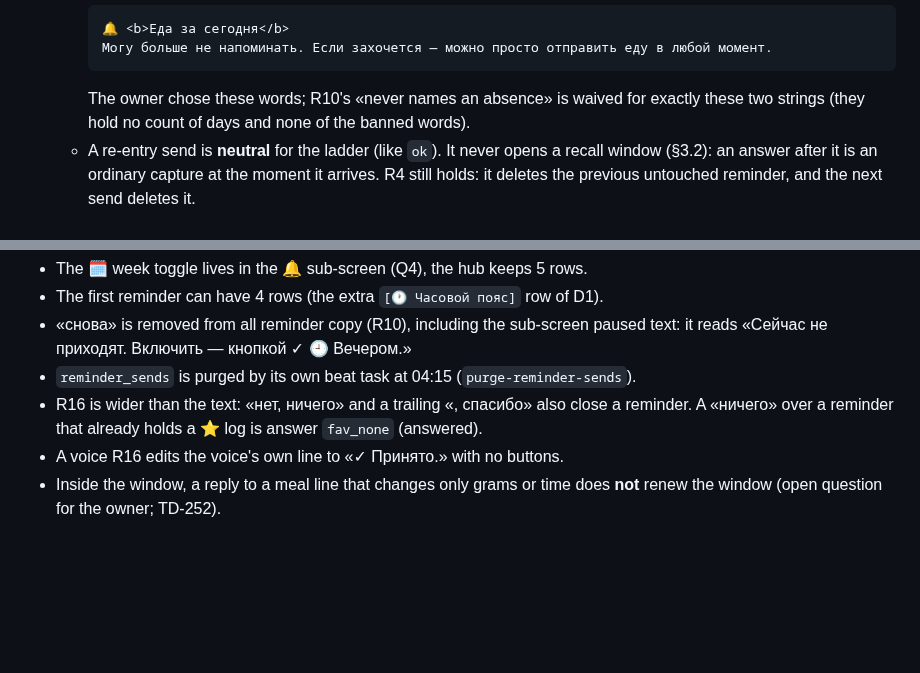
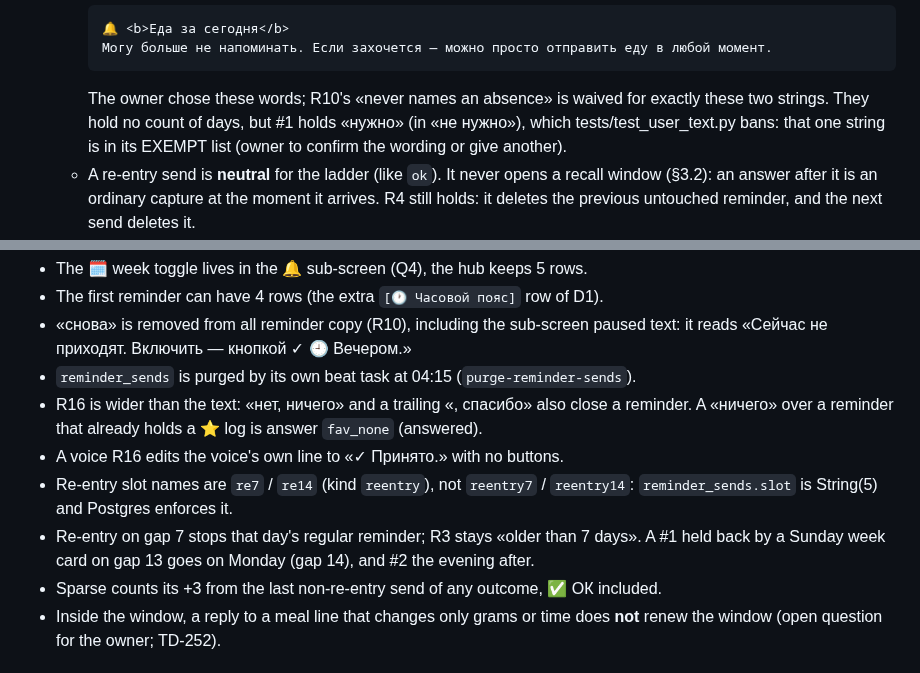
Before and after one commit to JuliiaZhuravleva/nutricore, a Markdown page: docs/stages/06-reminders.md, 2 parts joined by grey strips. GitHub-like rendering; blank space fills up the shorter version.

Commit message:
docs(reminders): R1c deviations (re7/re14, gap-7 order, «не нужно» exemption)
Co-Authored-By: Claude Opus 5.5 <noreply@anthropic.com>
Claude-Session: https://claude.ai/code/session_01MZRdTwfgsq5t2Rj8bQ2KUP

````diff
--- a/docs/stages/06-reminders.md
+++ b/docs/stages/06-reminders.md
@@ -62,7 +62,9 @@ Slice **R1c** on this branch. Where these disagree with R3, R9, §3.1, §5.6, §
     Могу больше не напоминать. Если захочется — можно просто отправить еду в любой момент.
     ```
     The owner chose these words; R10's «never names an absence» is waived for exactly these two
-    strings (they hold no count of days and none of the banned words).
+    strings. They hold no count of days, but #1 holds «нужно» (in «не нужно»), which
+    tests/test_user_text.py bans: that one string is in its EXEMPT list (owner to confirm the
+    wording or give another).
   - A re-entry send is **neutral** for the ladder (like `ok`). It never opens a recall window
     (§3.2): an answer after it is an ordinary capture at the moment it arrives. R4 still holds: it
     deletes the previous untouched reminder, and the next send deletes it.
@@ -114,6 +116,11 @@ Slice **R1c** on this branch. Where these disagree with R3, R9, §3.1, §5.6, §
 - R16 is wider than the text: «нет, ничего» and a trailing «, спасибо» also close a reminder.
   A «ничего» over a reminder that already holds a ⭐ log is answer `fav_none` (answered).
 - A voice R16 edits the voice's own line to «✓ Принято.» with no buttons.
+- Re-entry slot names are `re7` / `re14` (kind `reentry`), not `reentry7` / `reentry14`:
+  `reminder_sends.slot` is String(5) and Postgres enforces it.
+- Re-entry on gap 7 stops that day's regular reminder; R3 stays «older than 7 days». A #1 held
+  back by a Sunday week card on gap 13 goes on Monday (gap 14), and #2 the evening after.
+- Sparse counts its +3 from the last non-re-entry send of any outcome, ✅ ОК included.
 - Inside the window, a reply to a meal line that changes only grams or time does **not** renew the
   window (open question for the owner; TD-252).
 
````
